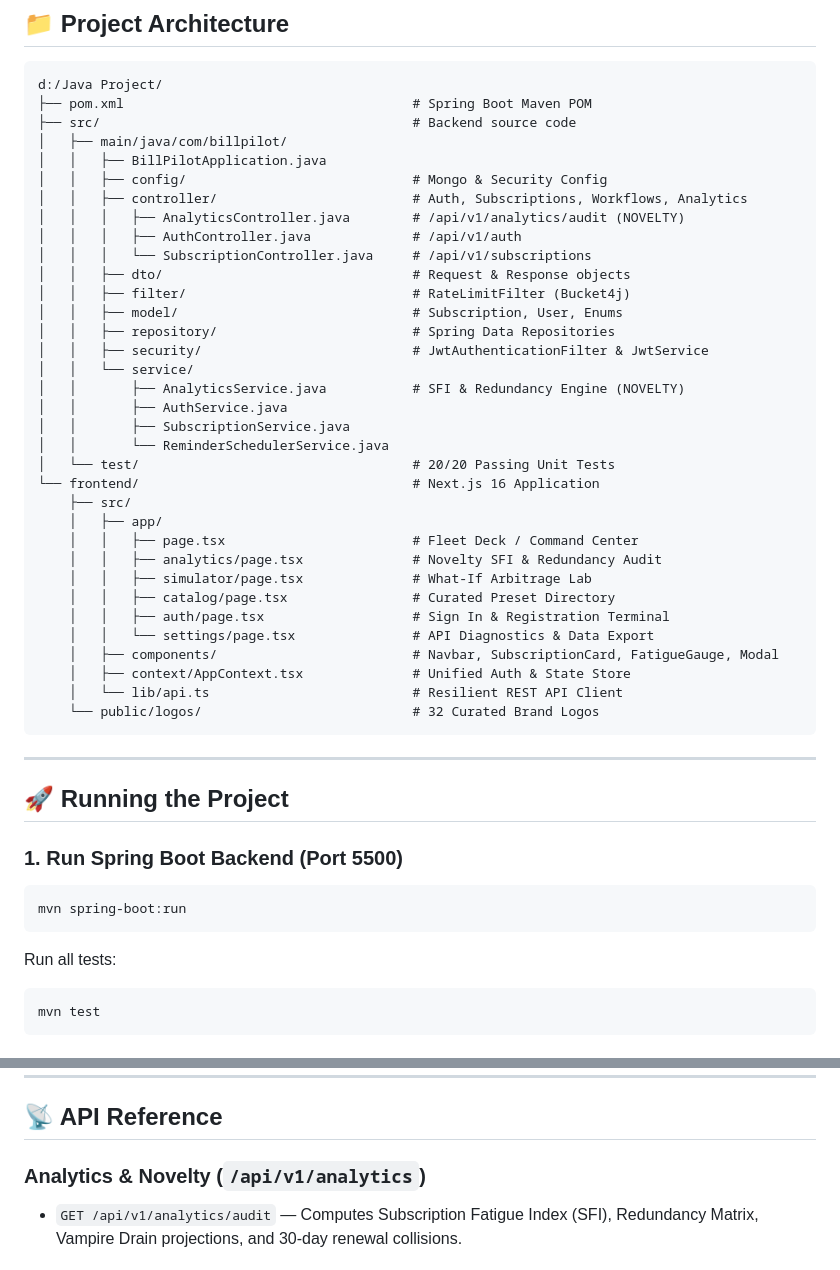
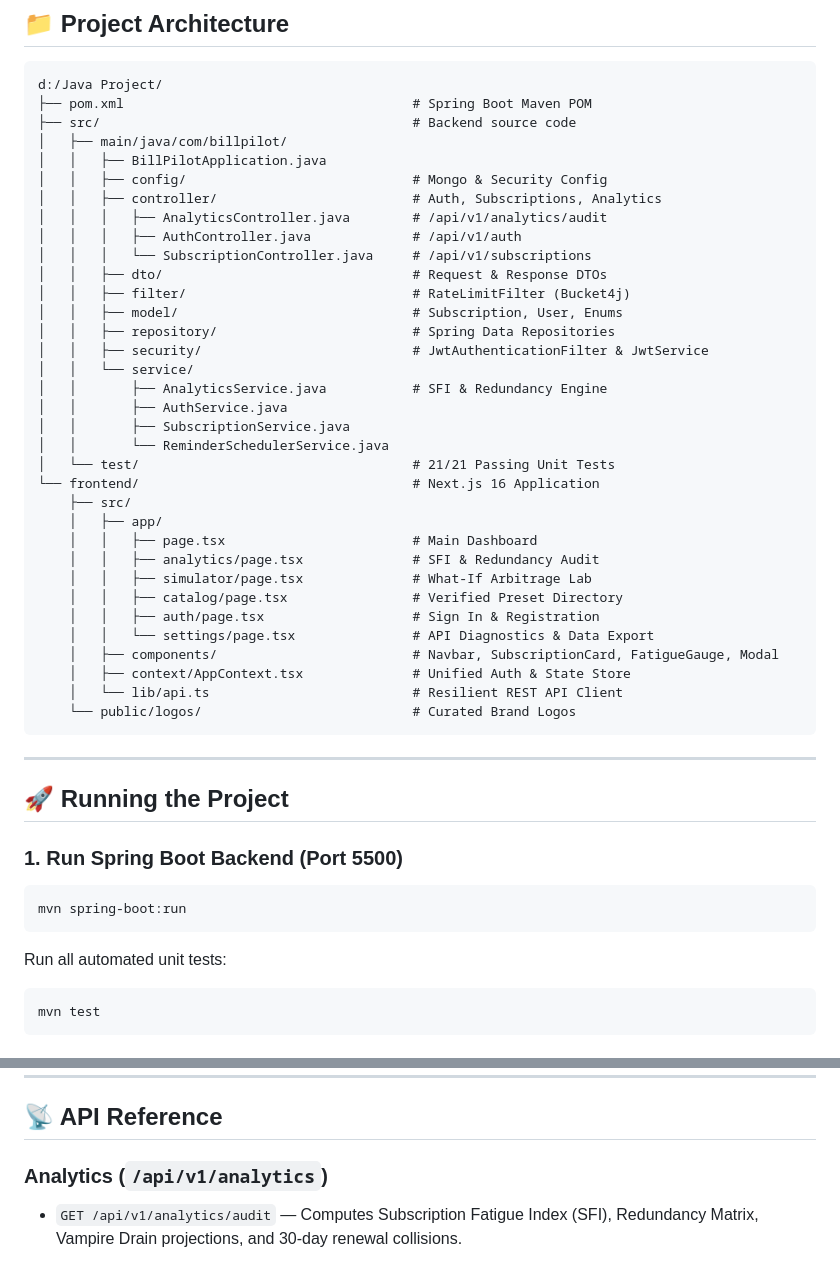
Before and after one commit to Raviraghul2005/Java-Project-frontend-and-api-, a Markdown page: README.md, 2 parts joined by grey strips. Rendered like a GitHub page.

````diff
--- a/README.md
+++ b/README.md
@@ -56,34 +64,34 @@ d:/Java Project/
 │   ├── main/java/com/billpilot/
 │   │   ├── BillPilotApplication.java
 │   │   ├── config/                             # Mongo & Security Config
-│   │   ├── controller/                         # Auth, Subscriptions, Workflows, Analytics
-│   │   │   ├── AnalyticsController.java        # /api/v1/analytics/audit (NOVELTY)
+│   │   ├── controller/                         # Auth, Subscriptions, Analytics
+│   │   │   ├── AnalyticsController.java        # /api/v1/analytics/audit
 │   │   │   ├── AuthController.java             # /api/v1/auth
 │   │   │   └── SubscriptionController.java     # /api/v1/subscriptions
-│   │   ├── dto/                                # Request & Response objects
+│   │   ├── dto/                                # Request & Response DTOs
 │   │   ├── filter/                             # RateLimitFilter (Bucket4j)
 │   │   ├── model/                              # Subscription, User, Enums
 │   │   ├── repository/                         # Spring Data Repositories
 │   │   ├── security/                           # JwtAuthenticationFilter & JwtService
 │   │   └── service/
-│   │       ├── AnalyticsService.java           # SFI & Redundancy Engine (NOVELTY)
+│   │       ├── AnalyticsService.java           # SFI & Redundancy Engine
 │   │       ├── AuthService.java
 │   │       ├── SubscriptionService.java
 │   │       └── ReminderSchedulerService.java
-│   └── test/                                   # 20/20 Passing Unit Tests
+│   └── test/                                   # 21/21 Passing Unit Tests
 └── frontend/                                   # Next.js 16 Application
     ├── src/
     │   ├── app/
-    │   │   ├── page.tsx                        # Fleet Deck / Command Center
-    │   │   ├── analytics/page.tsx              # Novelty SFI & Redundancy Audit
+    │   │   ├── page.tsx                        # Main Dashboard
+    │   │   ├── analytics/page.tsx              # SFI & Redundancy Audit
     │   │   ├── simulator/page.tsx              # What-If Arbitrage Lab
-    │   │   ├── catalog/page.tsx                # Curated Preset Directory
-    │   │   ├── auth/page.tsx                   # Sign In & Registration Terminal
+    │   │   ├── catalog/page.tsx                # Verified Preset Directory
+    │   │   ├── auth/page.tsx                   # Sign In & Registration
     │   │   └── settings/page.tsx               # API Diagnostics & Data Export
     │   ├── components/                         # Navbar, SubscriptionCard, FatigueGauge, Modal
     │   ├── context/AppContext.tsx              # Unified Auth & State Store
     │   └── lib/api.ts                          # Resilient REST API Client
-    └── public/logos/                           # 32 Curated Brand Logos
+    └── public/logos/                           # Curated Brand Logos
 ```
 
 ---
@@ -94,7 +102,7 @@ d:/Java Project/
 ```bash
 mvn spring-boot:run
 ```
-Run all tests:
+Run all automated unit tests:
 ```bash
 mvn test
 ```
@@ -110,7 +118,7 @@ Open **[http://localhost:3000](http://localhost:3000)** in your browser.
 
 ## 📡 API Reference
 
-### Analytics & Novelty (`/api/v1/analytics`)
+### Analytics (`/api/v1/analytics`)
 - `GET /api/v1/analytics/audit` — Computes Subscription Fatigue Index (SFI), Redundancy Matrix, Vampire Drain projections, and 30-day renewal collisions.
 
 ### Authentication (`/api/v1/auth`)
````
Also changed, not shown: other parts of README.md (+20 -12 lines).
